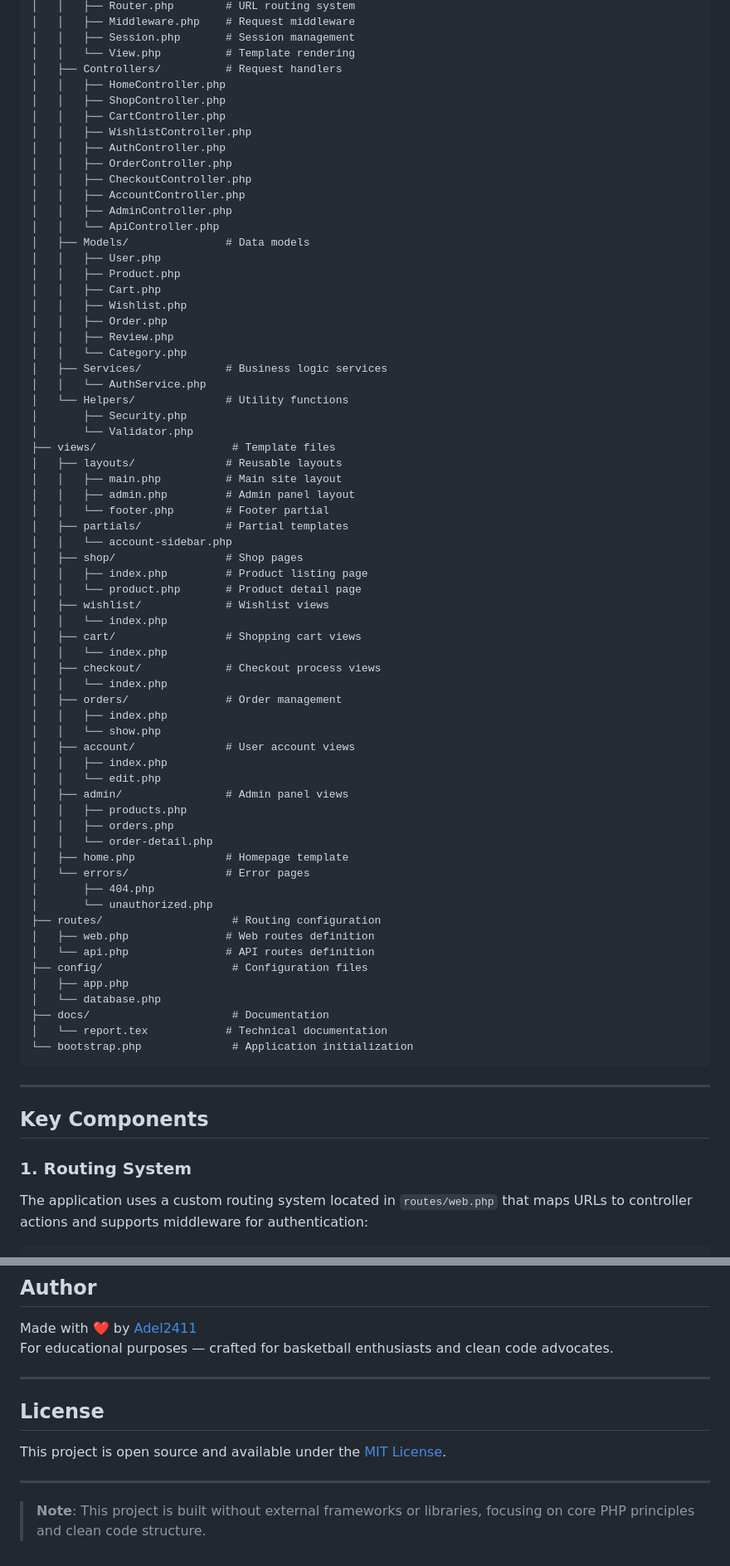
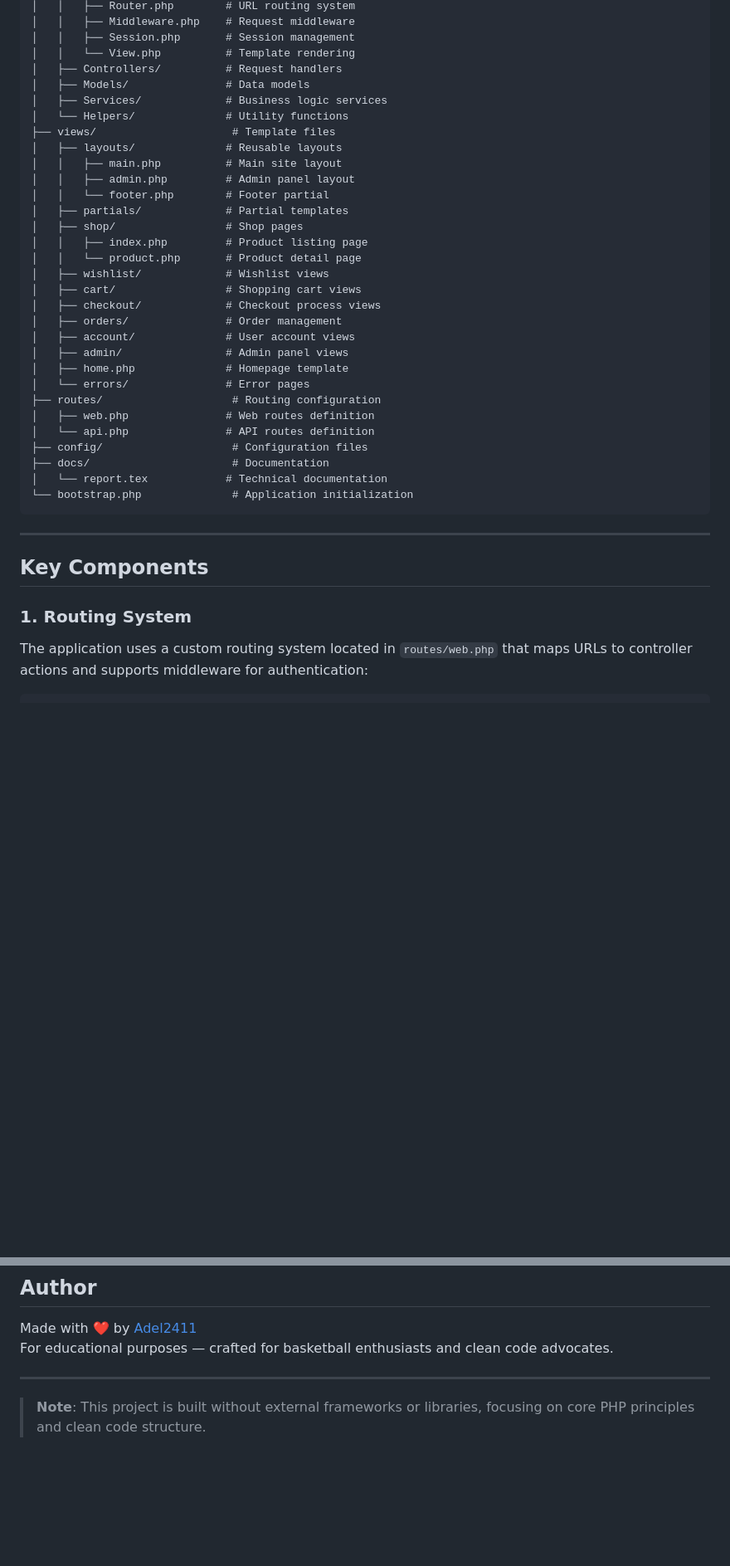
Before and after one commit to Adel2411/court-kart-store, a Markdown page: README.md, 2 parts joined by grey strips. Shown: that part at 83% size. Drawn GitHub-style; blank space fills up the shorter version.

Commit message:
Updated README.md file (last commit)

````diff
--- a/README.md
+++ b/README.md
@@ -86,65 +83,30 @@ court-kart-store/
 │   │   ├── Session.php       # Session management
 │   │   └── View.php          # Template rendering
 │   ├── Controllers/          # Request handlers
-│   │   ├── HomeController.php
-│   │   ├── ShopController.php
-│   │   ├── CartController.php
-│   │   ├── WishlistController.php
-│   │   ├── AuthController.php
-│   │   ├── OrderController.php
-│   │   ├── CheckoutController.php
-│   │   ├── AccountController.php
-│   │   ├── AdminController.php
-│   │   └── ApiController.php
 │   ├── Models/               # Data models
-│   │   ├── User.php
-│   │   ├── Product.php
-│   │   ├── Cart.php
-│   │   ├── Wishlist.php
-│   │   ├── Order.php
-│   │   ├── Review.php
-│   │   └── Category.php
 │   ├── Services/             # Business logic services
-│   │   └── AuthService.php
 │   └── Helpers/              # Utility functions
-│       ├── Security.php
-│       └── Validator.php
 ├── views/                     # Template files
 │   ├── layouts/              # Reusable layouts
 │   │   ├── main.php          # Main site layout
 │   │   ├── admin.php         # Admin panel layout
 │   │   └── footer.php        # Footer partial
 │   ├── partials/             # Partial templates
-│   │   └── account-sidebar.php
 │   ├── shop/                 # Shop pages
 │   │   ├── index.php         # Product listing page
 │   │   └── product.php       # Product detail page
 │   ├── wishlist/             # Wishlist views
-│   │   └── index.php
 │   ├── cart/                 # Shopping cart views
-│   │   └── index.php
 │   ├── checkout/             # Checkout process views
-│   │   └── index.php
 │   ├── orders/               # Order management
-│   │   ├── index.php
-│   │   └── show.php
 │   ├── account/              # User account views
-│   │   ├── index.php
-│   │   └── edit.php
 │   ├── admin/                # Admin panel views
-│   │   ├── products.php
-│   │   ├── orders.php
-│   │   └── order-detail.php
 │   ├── home.php              # Homepage template
 │   └── errors/               # Error pages
-│       ├── 404.php
-│       └── unauthorized.php
 ├── routes/                    # Routing configuration
 │   ├── web.php               # Web routes definition
 │   └── api.php               # API routes definition
 ├── config/                    # Configuration files
-│   ├── app.php
-│   └── database.php
 ├── docs/                      # Documentation
 │   └── report.tex            # Technical documentation
 └── bootstrap.php              # Application initialization
@@ -155,6 +117,7 @@ court-kart-store/
 ## Key Components
 
 ### 1. Routing System
+
 The application uses a custom routing system located in `routes/web.php` that maps URLs to controller actions and supports middleware for authentication:
 
 ```php
@@ -307,10 +274,4 @@ For educational purposes — crafted for basketball enthusiasts and clean code a
 
 ---
 
-## License
-
-This project is open source and available under the [MIT License](LICENSE).
-
----
-
 > **Note**: This project is built without external frameworks or libraries, focusing on core PHP principles and clean code structure.
````
Also changed, not shown: other parts of README.md (+4 -3 lines).
